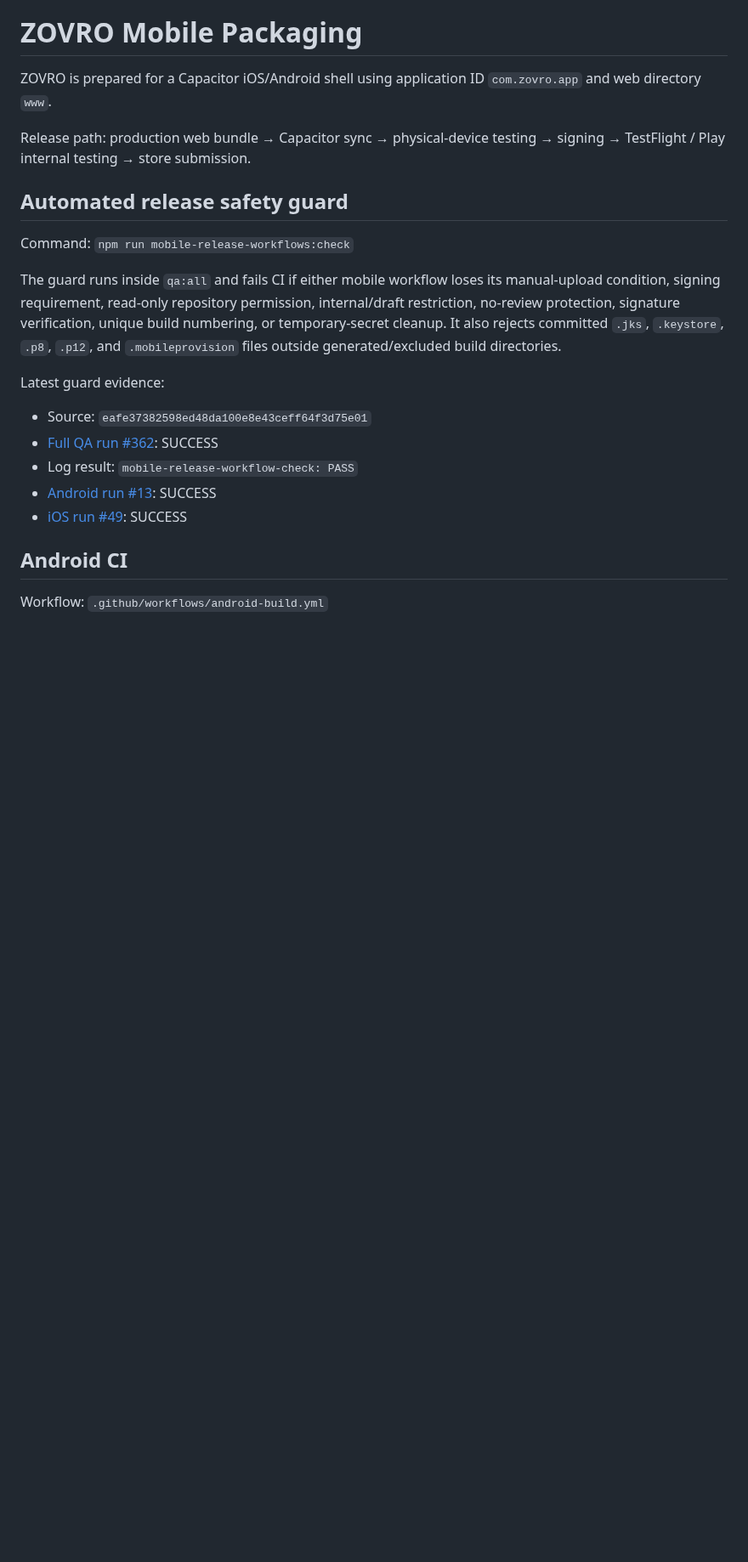
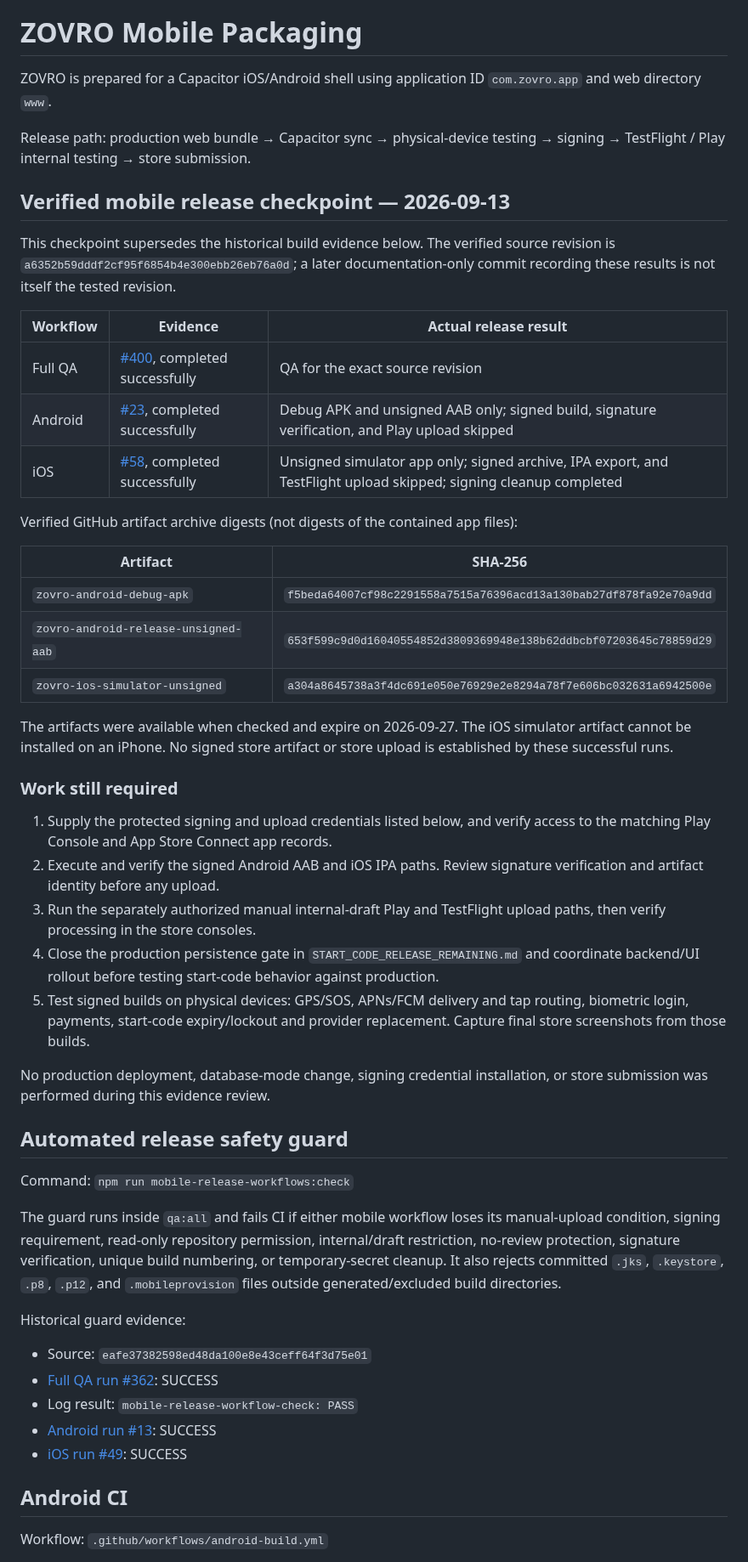
Before and after one commit to balsoofi57-alt/ZOVRO, a Markdown page: MOBILE_PACKAGING.md, the part around one of its changes. Shown at 85% size. Rendered like a GitHub page; blank space fills up the shorter version.

Commit message:
Record current mobile build evidence and remaining signed release gates

```diff
--- a/MOBILE_PACKAGING.md
+++ b/MOBILE_PACKAGING.md
@@ -3,6 +3,36 @@
 ZOVRO is prepared for a Capacitor iOS/Android shell using application ID `com.zovro.app` and web directory `www`.
 
 Release path: production web bundle → Capacitor sync → physical-device testing → signing → TestFlight / Play internal testing → store submission.
+
+## Verified mobile release checkpoint — 2026-09-13
+
+This checkpoint supersedes the historical build evidence below. The verified source revision is `a6352b59dddf2cf95f6854b4e300ebb26eb76a0d`; a later documentation-only commit recording these results is not itself the tested revision.
+
+| Workflow | Evidence | Actual release result |
+| --- | --- | --- |
+| Full QA | [#400](https://github.com/balsoofi57-alt/ZOVRO/actions/runs/34733448683), completed successfully | QA for the exact source revision |
+| Android | [#23](https://github.com/balsoofi57-alt/ZOVRO/actions/runs/34733446894), completed successfully | Debug APK and unsigned AAB only; signed build, signature verification, and Play upload skipped |
+| iOS | [#58](https://github.com/balsoofi57-alt/ZOVRO/actions/runs/34733446902), completed successfully | Unsigned simulator app only; signed archive, IPA export, and TestFlight upload skipped; signing cleanup completed |
+
+Verified GitHub artifact archive digests (not digests of the contained app files):
+
+| Artifact | SHA-256 |
+| --- | --- |
+| `zovro-android-debug-apk` | `f5beda64007cf98c2291558a7515a76396acd13a130bab27df878fa92e70a9dd` |
+| `zovro-android-release-unsigned-aab` | `653f599c9d0d16040554852d3809369948e138b62ddbcbf07203645c78859d29` |
+| `zovro-ios-simulator-unsigned` | `a304a8645738a3f4dc691e050e76929e2e8294a78f7e606bc032631a6942500e` |
+
+The artifacts were available when checked and expire on 2026-09-27. The iOS simulator artifact cannot be installed on an iPhone. No signed store artifact or store upload is established by these successful runs.
+
+### Work still required
+
+1. Supply the protected signing and upload credentials listed below, and verify access to the matching Play Console and App Store Connect app records.
+2. Execute and verify the signed Android AAB and iOS IPA paths. Review signature verification and artifact identity before any upload.
+3. Run the separately authorized manual internal-draft Play and TestFlight upload paths, then verify processing in the store consoles.
+4. Close the production persistence gate in `START_CODE_RELEASE_REMAINING.md` and coordinate backend/UI rollout before testing start-code behavior against production.
+5. Test signed builds on physical devices: GPS/SOS, APNs/FCM delivery and tap routing, biometric login, payments, start-code expiry/lockout and provider replacement. Capture final store screenshots from those builds.
+
+No production deployment, database-mode change, signing credential installation, or store submission was performed during this evidence review.
 
 ## Automated release safety guard
 
@@ -10,7 +40,7 @@ Command: `npm run mobile-release-workflows:check`
 
 The guard runs inside `qa:all` and fails CI if either mobile workflow loses its manual-upload condition, signing requirement, read-only repository permission, internal/draft restriction, no-review protection, signature verification, unique build numbering, or temporary-secret cleanup. It also rejects committed `.jks`, `.keystore`, `.p8`, `.p12`, and `.mobileprovision` files outside generated/excluded build directories.
 
-Latest guard evidence:
+Historical guard evidence:
 
 - Source: `eafe37382598ed48da100e8e43ceff64f3d75e01`
 - [Full QA run #362](https://github.com/balsoofi57-alt/ZOVRO/actions/runs/34638332920): SUCCESS
```
Also changed, not shown: other parts of MOBILE_PACKAGING.md (+2 -2 lines).
